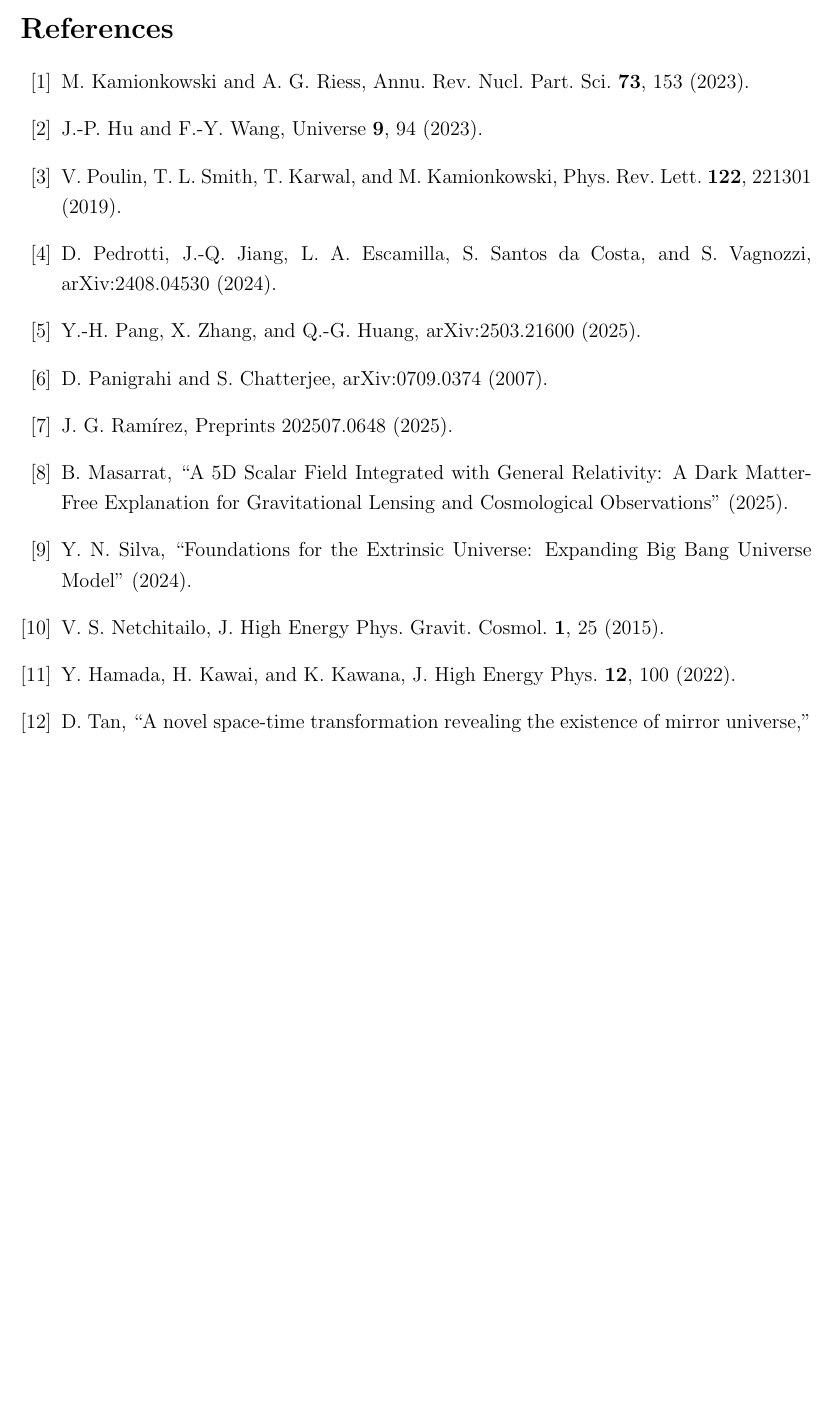
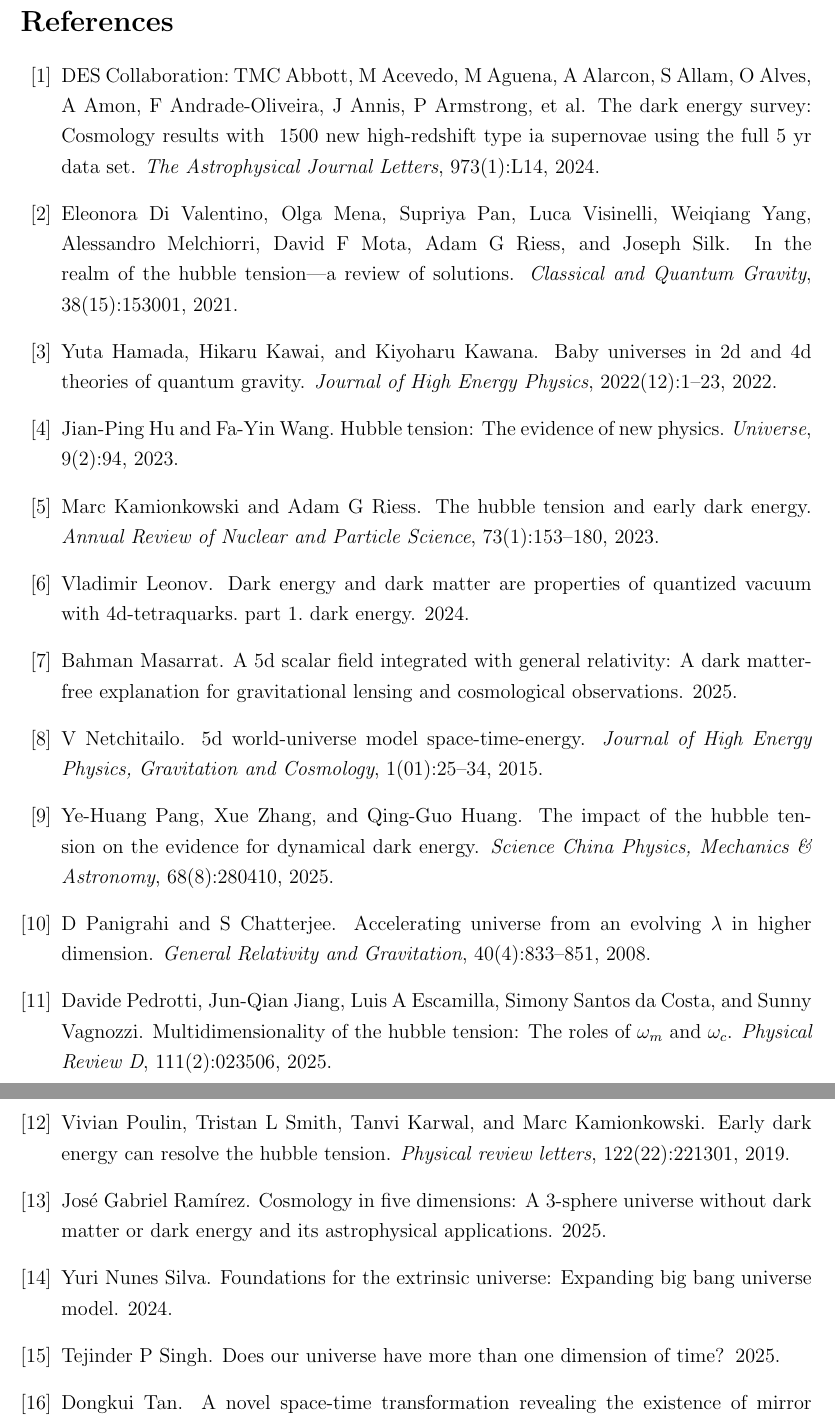
Before and after one commit to hugoabreu1002/MultiverseMerging, a LaTeX paper (paper/merging_universes_geometry_comparison.tex, which reads paper/bib.bib): part of page 10 of 10 before the commit and two parts of pages 11 and 12 of 12 after it, the two joined at a grey line, cut so that both start at the same text, the shorter picture padded with empty space. Compiled offline with pdfLaTeX.

Commit message:
paper with refs now

```diff
--- /dev/null
+++ b/paper/bib.bib
@@ -0,0 +1,90 @@
+@article{masarrat2025,
+  title={A 5D Scalar Field Integrated with General Relativity: A Dark Matter-Free Explanation for Gravitational Lensing and Cosmological Observations},
+  author={Masarrat, Bahman},
+  year={2025}
+}
+
+@article{netchitailo2015,
+  title={5D world-universe model space-time-energy},
+  author={Netchitailo, V},
+  journal={Journal of High Energy Physics, Gravitation and Cosmology},
+  volume={1},
+  number={01},
+  pages={25--34},
+  year={2015}
+}
+
+@article{panigrahi2007,
+  title={Accelerating universe from an evolving $\Lambda$ in higher dimension},
+  author={Panigrahi, D and Chatterjee, S},
+  journal={General Relativity and Gravitation},
+  volume={40},
+  number={4},
+  pages={833--851},
+  year={2008},
+  publisher={Springer}
+}
+
+@article{hamada2022,
+  title={Baby universes in 2d and 4d theories of quantum gravity},
+  author={Hamada, Yuta and Kawai, Hikaru and Kawana, Kiyoharu},
+  journal={Journal of High Energy Physics},
+  volume={2022},
+  number={12},
+  pages={1--23},
+  year={2022},
+  publisher={Springer}
+}
+
+@article{ramirez2025,
+  title={Cosmology in Five Dimensions: A 3-Sphere Universe Without Dark Matter or Dark Energy and Its Astrophysical Applications},
+  author={Ram{\'\i}rez, Jos{\'e} Gabriel},
+  year={2025}
+}
+
+@article{leonov2024,
+  title={Dark Energy and Dark Matter are Properties of Quantized Vacuum with 4D-tetraquarks. Part 1. Dark Energy},
+  author={Leonov, Vladimir},
+  year={2024}
+}
+
+@article{singh2025,
+  title={Does Our Universe Have More Than One Dimension of Time?},
+  author={Singh, Tejinder P},
+  year={2025}
+}
+
+@article{poulin2019,
+  title={Early dark energy can resolve the Hubble tension},
+  author={Poulin, Vivian and Smith, Tristan L and Karwal, Tanvi and Kamionkowski, Marc},
+  journal={Physical review letters},
+  volume={122},
+  number={22},
+  pages={221301},
+  year={2019},
+  publisher={APS}
+}
+
+@article{silva2024,
+  title={Foundations for the Extrinsic Universe: Expanding Big Bang Universe Model},
+  author={Silva, Yuri Nunes},
+  year={2024}
+}
+
+@article{kamionkowski2023,
+  title={The Hubble tension and early dark energy},
+  author={Kamionkowski, Marc and Riess, Adam G},
+  journal={Annual Review of Nuclear and Particle Science},
+  volume={73},
+  number={1},
+  pages={153--180},
+  year={2023},
+  publisher={Annual Reviews}
+}
+
+@article{hu2023,
+  title={Hubble tension: The evidence of new physics},
+  author={Hu, Jian-Ping and Wang, Fa-Yin},
+  journal={Universe},
+  volume={9},
+  number={2},
@@ -0,0 +96,19 @@
+@article{pang2025,
+  title={The impact of the Hubble tension on the evidence for dynamical dark energy},
+  author={Pang, Ye-Huang and Zhang, Xue and Huang, Qing-Guo},
+  journal={Science China Physics, Mechanics \& Astronomy},
+  volume={68},
+  number={8},
+  pages={280410},
+  year={2025},
+  publisher={Springer}
+}
+
+@article{divalentino2021,
+  title={In the realm of the Hubble tension---a review of solutions},
+  author={Di~Valentino, Eleonora and Mena, Olga and Pan, Supriya and Visinelli, Luca and Yang, Weiqiang and Melchiorri, Alessandro and Mota, David F and Riess, Adam G and Silk, Joseph},
+  journal={Classical and Quantum Gravity},
+  volume={38},
+  number={15},
+  pages={153001},
+  year={2021},
@@ -0,0 +121,29 @@
+  year={2024}
+}
+
+@article{pedrotti2024,
+  title={Multidimensionality of the Hubble tension: The roles of $\Omega_m$ and $\omega_c$},
+  author={Pedrotti, Davide and Jiang, Jun-Qian and Escamilla, Luis A and da Costa, Simony Santos and Vagnozzi, Sunny},
+  journal={Physical Review D},
+  volume={111},
+  number={2},
+  pages={023506},
+  year={2025},
+  publisher={APS}
+}
+
+@article{tan,
+  title={A novel space-time transformation revealing the existence of mirror universe},
+  author={Tan, Dongkui}
+}
+
+@article{abbott2024dark,
+  title={The dark energy survey: Cosmology results with~ 1500 new high-redshift type Ia supernovae using the full 5 yr data set},
+  author={Abbott, DES Collaboration: TMC and Acevedo, M and Aguena, M and Alarcon, A and Allam, S and Alves, O and Amon, A and Andrade-Oliveira, F and Annis, J and Armstrong, P and others},
+  journal={The Astrophysical Journal Letters},
+  volume={973},
+  number={1},
+  pages={L14},
+  year={2024},
+  publisher={The American Astronomical Society}
+}
--- a/paper/merging_universes_geometry_comparison.tex
+++ b/paper/merging_universes_geometry_comparison.tex
@@ -204,40 +208,5 @@ We have extended the merging universes framework by introducing foreign dark mat
 
 The merging universes framework offers a compelling alternative to $\Lambda$CDM that unifies dark energy and dark matter under a single physical mechanism. The convergence of multiple independent 5D approaches---from varying $\Lambda$ models~\cite{panigrahi2007} and 3-sphere cosmologies~\cite{ramirez2025} to scalar field extensions~\cite{masarrat2025} and extrinsic universe geometries~\cite{silva2024}---suggests that higher-dimensional spatial models represent a promising direction for resolving the major cosmological challenges of the standard model. Future work---including full MCMC parameter estimation, CMB calibration, and comparison with JWST high-redshift data---will further constrain these models and may reveal which geometry best describes the multiverse in which we live.
 
-\begin{thebibliography}{20}
-
-\bibitem{kamionkowski2023}
-M.~Kamionkowski and A.~G.~Riess, Annu. Rev. Nucl. Part. Sci. \textbf{73}, 153 (2023).
-
-\bibitem{hu2023}
-J.-P.~Hu and F.-Y.~Wang, Universe \textbf{9}, 94 (2023).
-
-\bibitem{poulin2019}
-V.~Poulin, T.~L.~Smith, T.~Karwal, and M.~Kamionkowski, Phys. Rev. Lett. \textbf{122}, 221301 (2019).
-
-\bibitem{pedrotti2024}
-D.~Pedrotti, J.-Q.~Jiang, L.~A.~Escamilla, S.~Santos da Costa, and S.~Vagnozzi, arXiv:2408.04530 (2024).
-
-\bibitem{pang2025}
-Y.-H.~Pang, X.~Zhang, and Q.-G.~Huang, arXiv:2503.21600 (2025).
-
-\bibitem{panigrahi2007}
-D.~Panigrahi and S.~Chatterjee, arXiv:0709.0374 (2007).
-
-\bibitem{ramirez2025}
-J.~G.~Ram\'irez, Preprints 202507.0648 (2025).
-
-\bibitem{masarrat2025}
-B.~Masarrat, ``A 5D Scalar Field Integrated with General Relativity: A Dark Matter-Free Explanation for Gravitational Lensing and Cosmological Observations'' (2025).
-
-\bibitem{silva2024}
-Y.~N.~Silva, ``Foundations for the Extrinsic Universe: Expanding Big Bang Universe Model'' (2024).
-
-\bibitem{netchitailo2015}
-V.~S.~Netchitailo, J. High Energy Phys. Gravit. Cosmol. \textbf{1}, 25 (2015).
-
-\bibitem{hamada2022}
-Y.~Hamada, H.~Kawai, and K.~Kawana, J. High Energy Phys. \textbf{12}, 100 (2022).
-
-\bibitem{tan}
-D.~Tan, ``A novel space-time transformation revealing the existence of mirror universe,'' preprint.
+\bibliographystyle{plain}
+\bibliography{bib}
```
Also changed, not shown: paper/merging_universes_geometry_comparison.pdf, paper/bib.bib (11 more changed lines), paper/merging_universes_geometry_comparison.tex (17 more changed lines).
